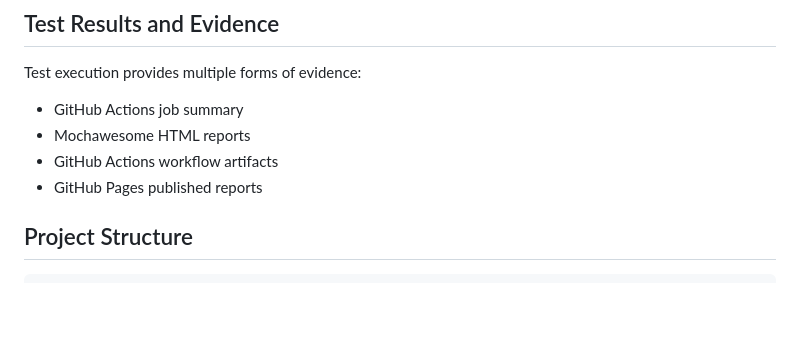
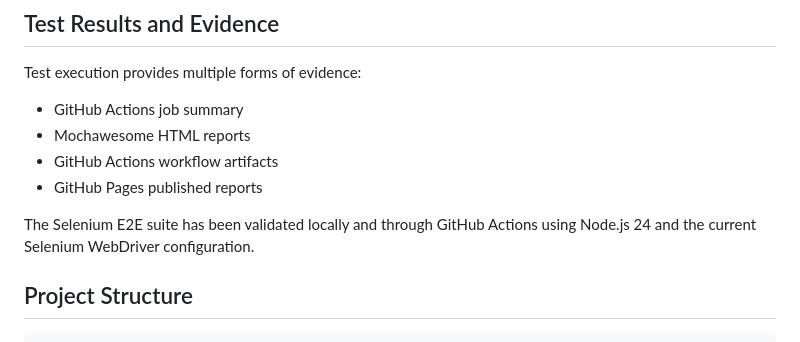
Before and after one commit to imranwijaya/selenium-typescript-example, a Markdown page: README.md, the part around the change. Rendered like a GitHub page; blank space fills up the shorter version.

Commit message:
docs: document final selenium e2e validation

````diff
--- a/README.md
+++ b/README.md
@@ -174,6 +174,8 @@ Test execution provides multiple forms of evidence:
 - GitHub Actions workflow artifacts
 - GitHub Pages published reports
 
+The Selenium E2E suite has been validated locally and through GitHub Actions using Node.js 24 and the current Selenium WebDriver configuration.
+
 ## Project Structure
 
 ```text
````
